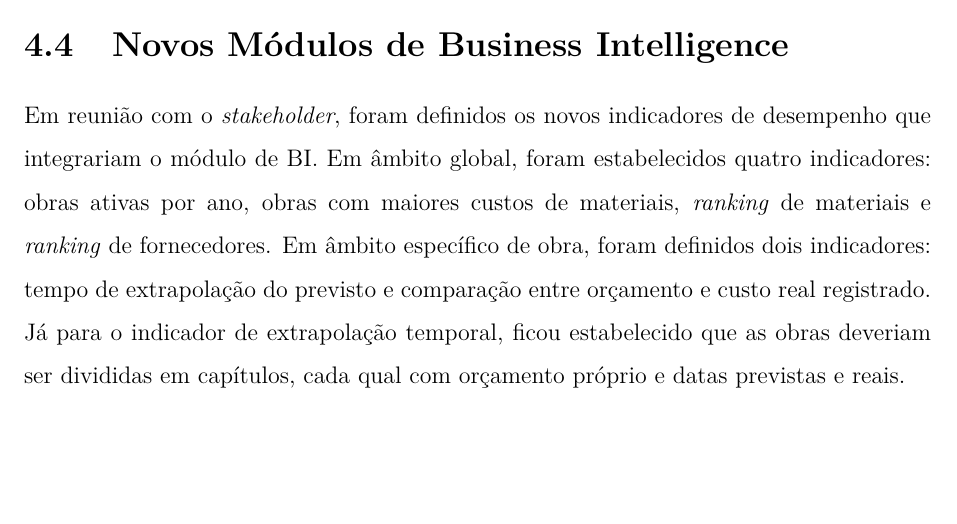
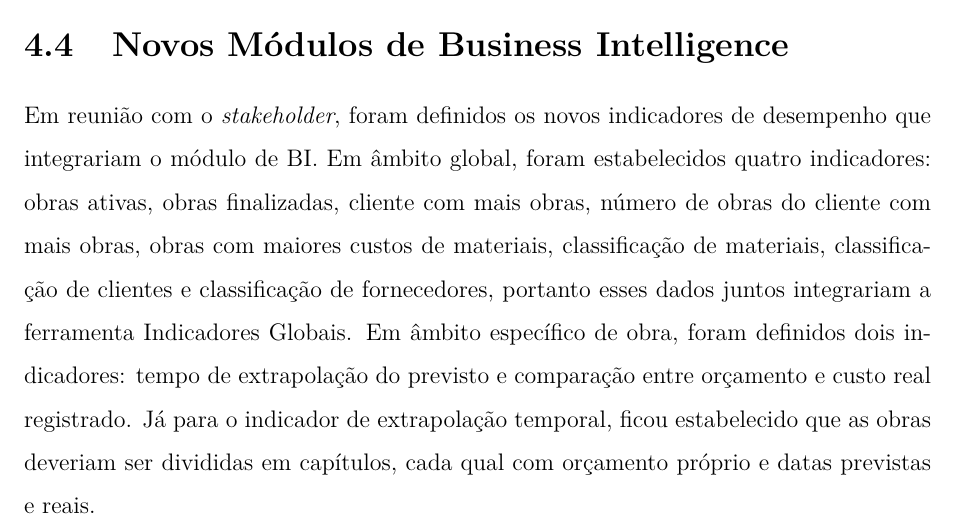
Before and after one commit to vnszero/mi-report, a LaTeX thesis (relatorio.tex, which reads chapters/cap04.tex): part of page 29 of 39, cut so that both start at the same text, the shorter picture padded with empty space. Compiled offline with pdfLaTeX.

Commit message:
update chapter 4

```diff
--- a/chapters/cap04.tex
+++ b/chapters/cap04.tex
@@ -36,4 +36,4 @@ Na ferramenta de Nota de Crédito Material, o mecanismo de seleção de materiai
 
 \section{Novos Módulos de Business Intelligence}
 
-Em reunião com o \textit{stakeholder}, foram definidos os novos indicadores de desempenho que integrariam o módulo de \gls{BI}. Em âmbito global, foram estabelecidos quatro indicadores: obras ativas por ano, obras com maiores custos de materiais, \textit{ranking} de materiais e \textit{ranking} de fornecedores. Em âmbito específico de obra, foram definidos dois indicadores: tempo de extrapolação do previsto e comparação entre orçamento e custo real registrado. Já para o indicador de extrapolação temporal, ficou estabelecido que as obras deveriam ser divididas em capítulos, cada qual com orçamento próprio e datas previstas e reais.
+Em reunião com o \textit{stakeholder}, foram definidos os novos indicadores de desempenho que integrariam o módulo de \gls{BI}. Em âmbito global, foram estabelecidos quatro indicadores: obras ativas, obras finalizadas, cliente com mais obras, número de obras do cliente com mais obras, obras com maiores custos de materiais, classificação de materiais, classificação de clientes e classificação de fornecedores, portanto esses dados juntos integrariam a ferramenta Indicadores Globais. Em âmbito específico de obra, foram definidos dois indicadores: tempo de extrapolação do previsto e comparação entre orçamento e custo real registrado. Já para o indicador de extrapolação temporal, ficou estabelecido que as obras deveriam ser divididas em capítulos, cada qual com orçamento próprio e datas previstas e reais.
```
